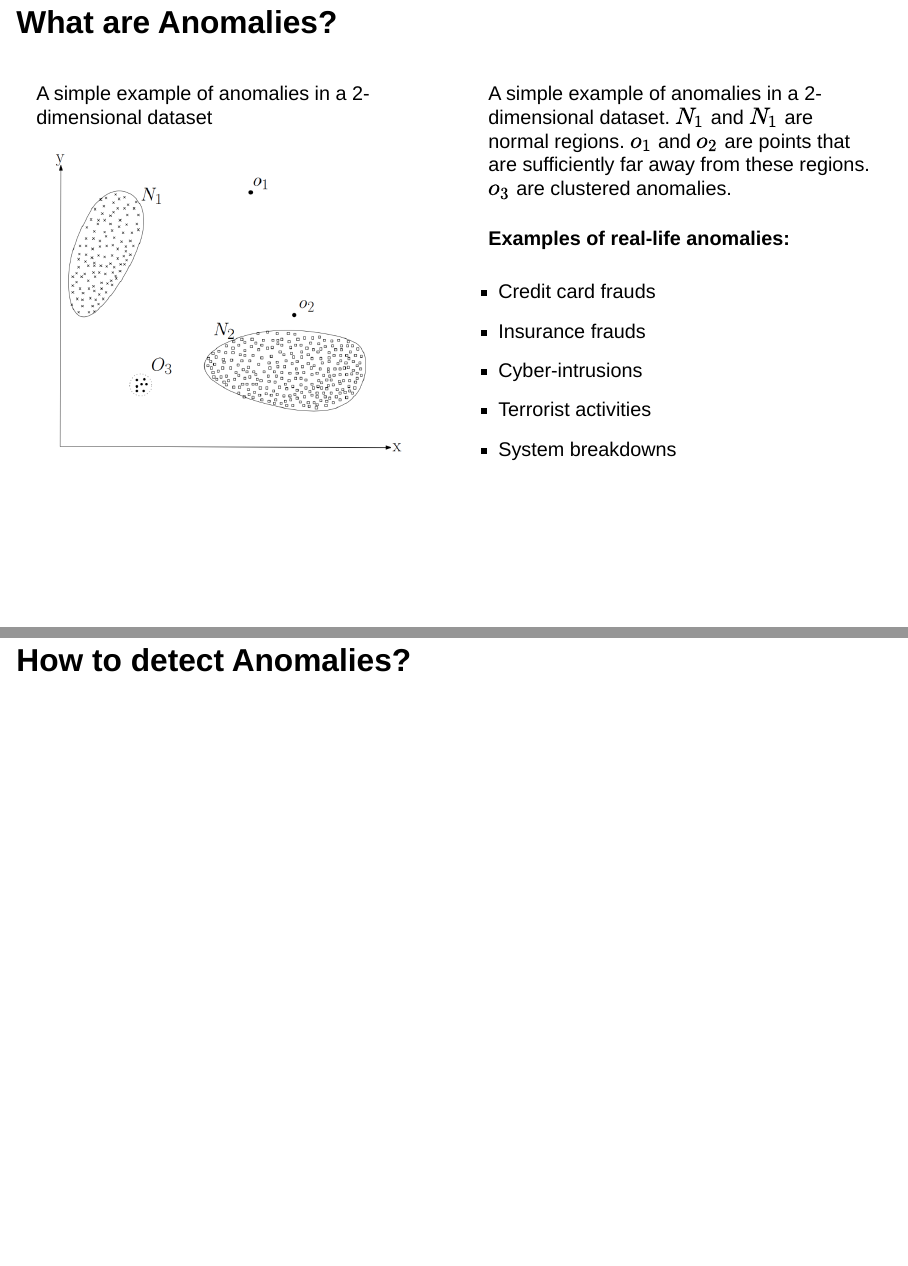
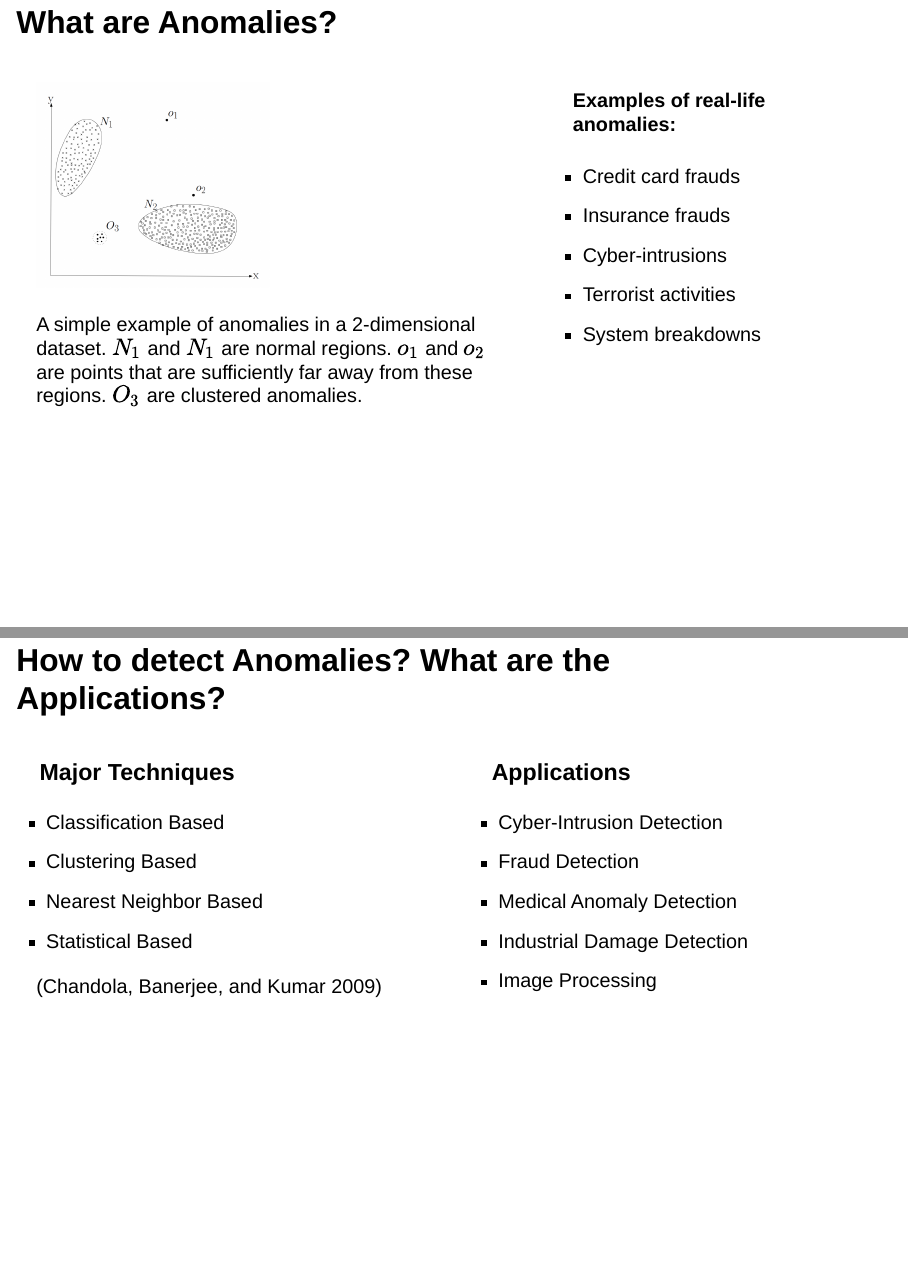
Before and after one commit to feitonyliu/AnomalyDetectionIntro, a Quarto document (index.qmd): pages 4 and 6 of 7, joined at a grey line. Rendered offline with R 4.5, knitr and Pandoc in place of Quarto, with nearby package versions; drawn as Slidy slides in place of the format the file asks for.

Commit message:
Examples added

```diff
--- a/index.qmd
+++ b/index.qmd
@@ -49,23 +49,20 @@ editor: visual
 :::::
 
 ## What are Anomalies?
+
 ::::: columns
-::: {.column width="50%"}
-A simple example of anomalies in a 2-dimensional dataset
-![A Simple example of anomalies in a 2-dimensional dataset.](img/2Danomalies.png)
+::: {.column width="60%"}
+<img src="img/2Danomalies.png" alt="A Simple example of anomalies in a 2-dimensional dataset." style="width:50%; height:auto;"/>
 
+A simple example of anomalies in a 2-dimensional dataset. $N_1$ and $N_1$ are normal regions. $o_1$ and $o_2$ are points that are sufficiently far away from these regions. $O_3$ are clustered anomalies.
 :::
-::: {.column width="50%"}
 
-A simple example of anomalies in a 2-dimensional dataset.
-$N_1$ and $N_1$ are normal regions. $o_1$ and $o_2$ are points that are sufficiently far away from these regions.  $o_3$ are clustered anomalies.
-
+::: {.column width="40%"}
 #### Examples of real-life anomalies:
 
-* Credit card frauds
-* Insurance frauds
-* Cyber-intrusions
-* Terrorist activities
-* System breakdowns
-
+-   Credit card frauds
+-   Insurance frauds
+-   Cyber-intrusions
+-   Terrorist activities
+-   System breakdowns
 :::
@@ -82,2 +80,20 @@ $N_1$ and $N_1$ are normal regions. $o_1$ and $o_2$ are points that are sufficie
+## How to detect Anomalies? What are the Applications?
+::::: columns
+::: {.column width="50%"}
+### Major Techniques
+* Classification Based
+* Clustering Based
+* Nearest Neighbor Based
+* Statistical Based
+
+[@chandola2009anomaly]
+:::
+::: {.column width="50%"}
+### Applications
+* Cyber-Intrusion Detection
+* Fraud Detection
+* Medical Anomaly Detection
+* Industrial Damage Detection
+* Image Processing
 
 
```
Also changed, not shown: index-speaker.html, index.html, index.qmd (19 more changed lines).
